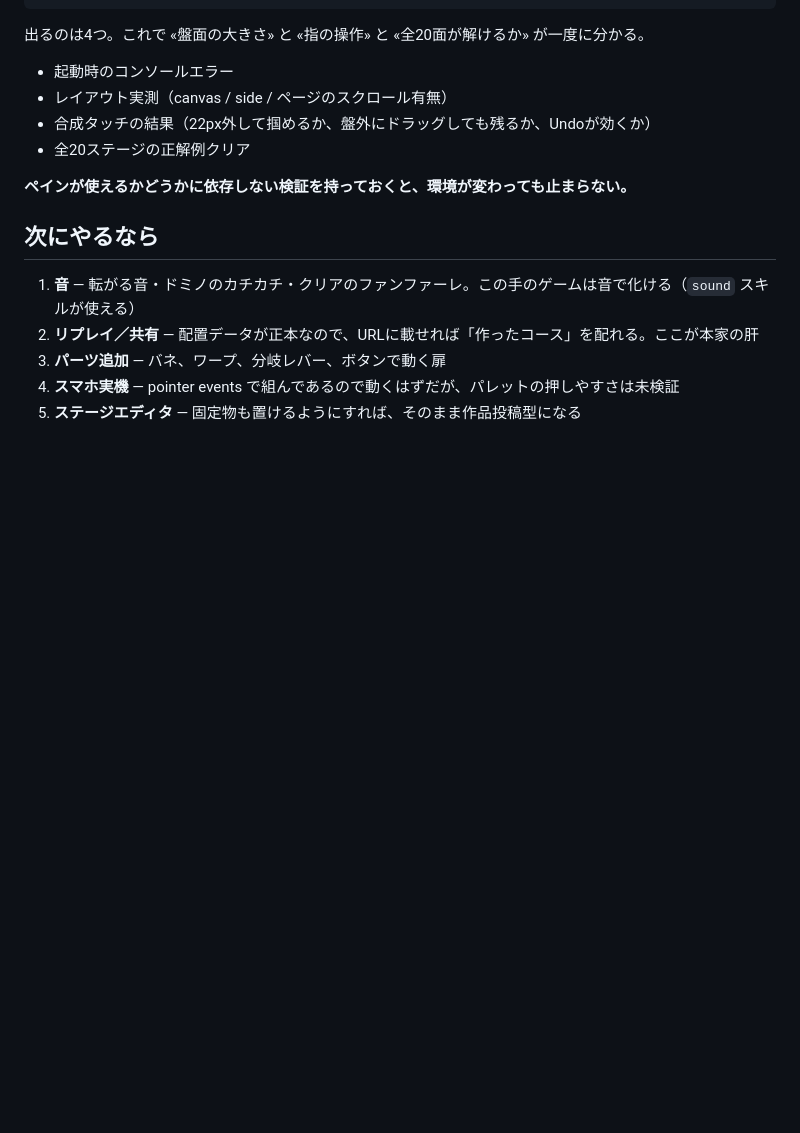
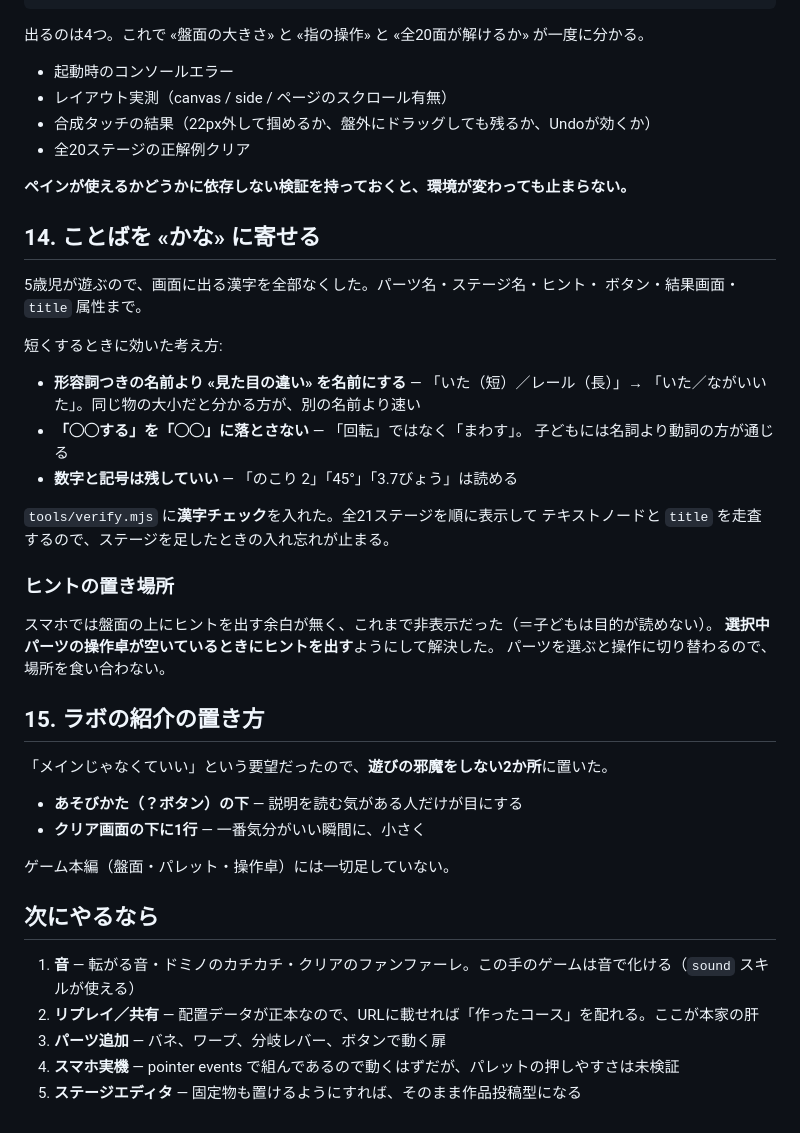
Before and after one commit to yokobo103/yokobo-pitagoran, a Markdown page: PROJECT_NOTE.md, the part around the change. GitHub-like rendering; blank space fills up the shorter version.

Commit message:
かな化とラボ紹介の判断を記録
Co-Authored-By: Claude Opus 5 <noreply@anthropic.com>

```diff
--- a/PROJECT_NOTE.md
+++ b/PROJECT_NOTE.md
@@ -291,6 +291,37 @@ node tools/verify.mjs --shot
 
 **ペインが使えるかどうかに依存しない検証を持っておくと、環境が変わっても止まらない。**
 
+## 14. ことばを «かな» に寄せる
+
+5歳児が遊ぶので、画面に出る漢字を全部なくした。パーツ名・ステージ名・ヒント・
+ボタン・結果画面・`title` 属性まで。
+
+短くするときに効いた考え方:
+
+- **形容詞つきの名前より «見た目の違い» を名前にする** — 「いた（短）／レール（長）」→
+  「いた／ながいいた」。同じ物の大小だと分かる方が、別の名前より速い
+- **「◯◯する」を「◯◯」に落とさない** — 「回転」ではなく「まわす」。
+  子どもには名詞より動詞の方が通じる
+- **数字と記号は残していい** — 「のこり 2」「45°」「3.7びょう」は読める
+
+`tools/verify.mjs` に**漢字チェック**を入れた。全21ステージを順に表示して
+テキストノードと `title` を走査するので、ステージを足したときの入れ忘れが止まる。
+
+### ヒントの置き場所
+
+スマホでは盤面の上にヒントを出す余白が無く、これまで非表示だった（＝子どもは目的が読めない）。
+**選択中パーツの操作卓が空いているときにヒントを出す**ようにして解決した。
+パーツを選ぶと操作に切り替わるので、場所を食い合わない。
+
+## 15. ラボの紹介の置き方
+
+「メインじゃなくていい」という要望だったので、**遊びの邪魔をしない2か所**に置いた。
+
+- **あそびかた（？ボタン）の下** — 説明を読む気がある人だけが目にする
+- **クリア画面の下に1行** — 一番気分がいい瞬間に、小さく
+
+ゲーム本編（盤面・パレット・操作卓）には一切足していない。
+
 ## 次にやるなら
 
 1. **音** — 転がる音・ドミノのカチカチ・クリアのファンファーレ。この手のゲームは音で化ける（`sound` スキルが使える）
```
Also changed, not shown: README.md (+3 -1 lines).
